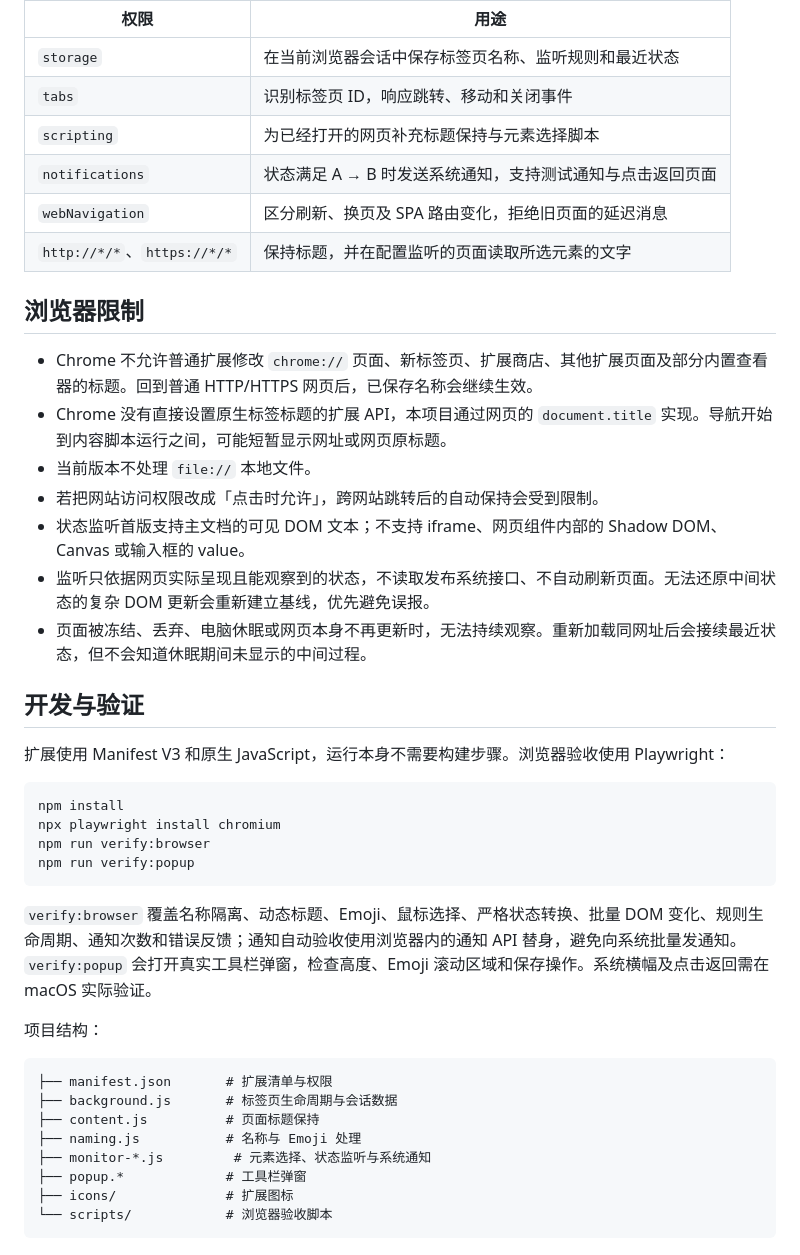
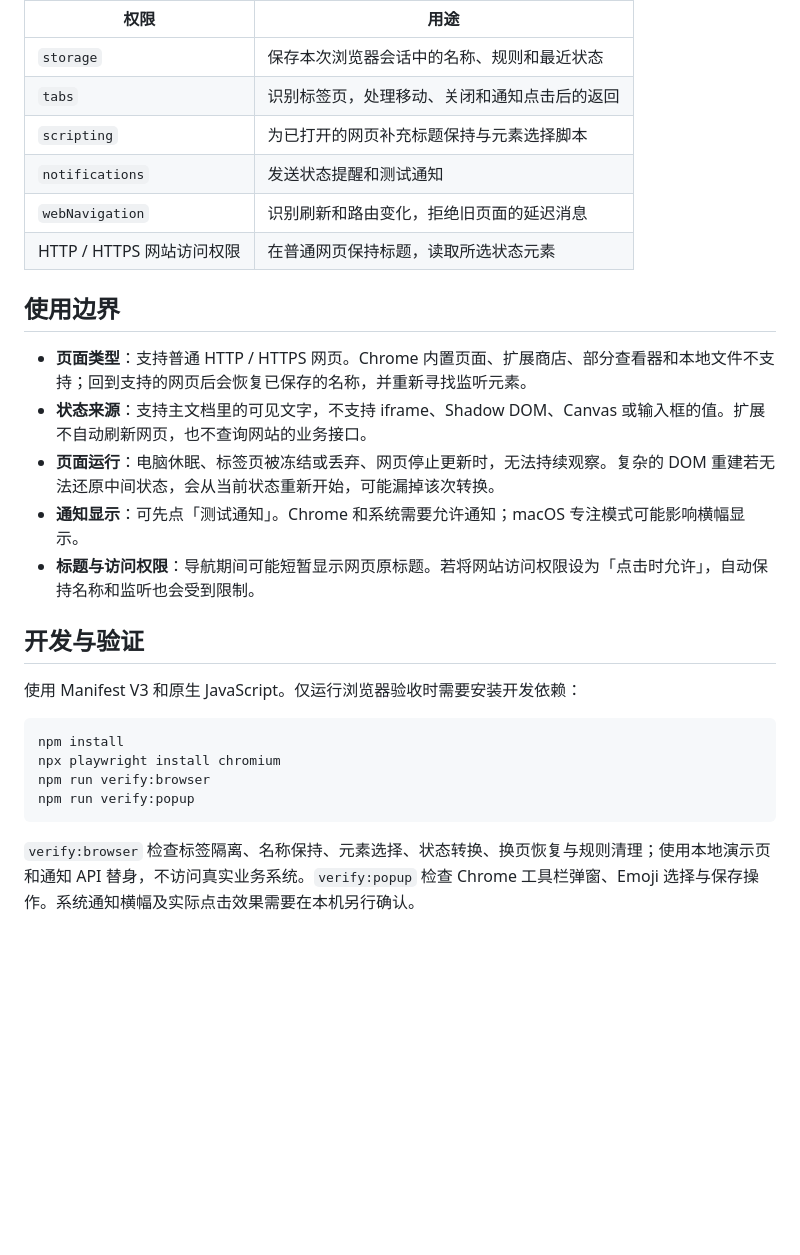
Before and after one commit to msunx/tab-name-lock, a Markdown page: README.md, the part around one of its changes. Drawn GitHub-style; folded sections open; blank space fills up the shorter version.

````diff
--- a/README.md
+++ b/README.md
@@ -115,26 +92,26 @@ macOS 默认快捷键为 <kbd>Option</kbd> + <kbd>Shift</kbd> + <kbd>R</kbd>。
 
 | 权限 | 用途 |
 | --- | --- |
-| `storage` | 在当前浏览器会话中保存标签页名称、监听规则和最近状态 |
-| `tabs` | 识别标签页 ID，响应跳转、移动和关闭事件 |
-| `scripting` | 为已经打开的网页补充标题保持与元素选择脚本 |
-| `notifications` | 状态满足 A → B 时发送系统通知，支持测试通知与点击返回页面 |
-| `webNavigation` | 区分刷新、换页及 SPA 路由变化，拒绝旧页面的延迟消息 |
-| `http://*/*`、`https://*/*` | 保持标题，并在配置监听的页面读取所选元素的文字 |
+| `storage` | 保存本次浏览器会话中的名称、规则和最近状态 |
+| `tabs` | 识别标签页，处理移动、关闭和通知点击后的返回 |
+| `scripting` | 为已打开的网页补充标题保持与元素选择脚本 |
+| `notifications` | 发送状态提醒和测试通知 |
+| `webNavigation` | 识别刷新和路由变化，拒绝旧页面的延迟消息 |
+| HTTP / HTTPS 网站访问权限 | 在普通网页保持标题，读取所选状态元素 |
 
-## 浏览器限制
+</details>
 
-- Chrome 不允许普通扩展修改 `chrome://` 页面、新标签页、扩展商店、其他扩展页面及部分内置查看器的标题。回到普通 HTTP/HTTPS 网页后，已保存名称会继续生效。
-- Chrome 没有直接设置原生标签标题的扩展 API，本项目通过网页的 `document.title` 实现。导航开始到内容脚本运行之间，可能短暂显示网址或网页原标题。
-- 当前版本不处理 `file://` 本地文件。
-- 若把网站访问权限改成「点击时允许」，跨网站跳转后的自动保持会受到限制。
-- 状态监听首版支持主文档的可见 DOM 文本；不支持 iframe、网页组件内部的 Shadow DOM、Canvas 或输入框的 value。
-- 监听只依据网页实际呈现且能观察到的状态，不读取发布系统接口、不自动刷新页面。无法还原中间状态的复杂 DOM 更新会重新建立基线，优先避免误报。
-- 页面被冻结、丢弃、电脑休眠或网页本身不再更新时，无法持续观察。重新加载同网址后会接续最近状态，但不会知道休眠期间未显示的中间过程。
+## 使用边界
+
+- **页面类型**：支持普通 HTTP / HTTPS 网页。Chrome 内置页面、扩展商店、部分查看器和本地文件不支持；回到支持的网页后会恢复已保存的名称，并重新寻找监听元素。
+- **状态来源**：支持主文档里的可见文字，不支持 iframe、Shadow DOM、Canvas 或输入框的值。扩展不自动刷新网页，也不查询网站的业务接口。
+- **页面运行**：电脑休眠、标签页被冻结或丢弃、网页停止更新时，无法持续观察。复杂的 DOM 重建若无法还原中间状态，会从当前状态重新开始，可能漏掉该次转换。
+- **通知显示**：可先点「测试通知」。Chrome 和系统需要允许通知；macOS 专注模式可能影响横幅显示。
+- **标题与访问权限**：导航期间可能短暂显示网页原标题。若将网站访问权限设为「点击时允许」，自动保持名称和监听也会受到限制。
 
 ## 开发与验证
 
-扩展使用 Manifest V3 和原生 JavaScript，运行本身不需要构建步骤。浏览器验收使用 Playwright：
+使用 Manifest V3 和原生 JavaScript。仅运行浏览器验收时需要安装开发依赖：
 
 ```bash
 npm install
@@ -143,18 +120,4 @@ npm run verify:browser
 npm run verify:popup
 ```
 
-`verify:browser` 覆盖名称隔离、动态标题、Emoji、鼠标选择、严格状态转换、批量 DOM 变化、规则生命周期、通知次数和错误反馈；通知自动验收使用浏览器内的通知 API 替身，避免向系统批量发通知。
-`verify:popup` 会打开真实工具栏弹窗，检查高度、Emoji 滚动区域和保存操作。系统横幅及点击返回需在 macOS 实际验证。
-
-项目结构：
-
-```text
-├── manifest.json       # 扩展清单与权限
-├── background.js       # 标签页生命周期与会话数据
-├── content.js          # 页面标题保持
-├── naming.js           # 名称与 Emoji 处理
-├── monitor-*.js         # 元素选择、状态监听与系统通知
-├── popup.*             # 工具栏弹窗
-├── icons/              # 扩展图标
-└── scripts/            # 浏览器验收脚本
-```
+`verify:browser` 检查标签隔离、名称保持、元素选择、状态转换、换页恢复与规则清理；使用本地演示页和通知 API 替身，不访问真实业务系统。`verify:popup` 检查 Chrome 工具栏弹窗、Emoji 选择与保存操作。系统通知横幅及实际点击效果需要在本机另行确认。
````
Also changed, not shown: other parts of README.md (+48 -71 lines), assets/readme/monitor-editor.png, assets/readme/popup-dark.png, assets/readme/popup-light.png, 2 other files.
